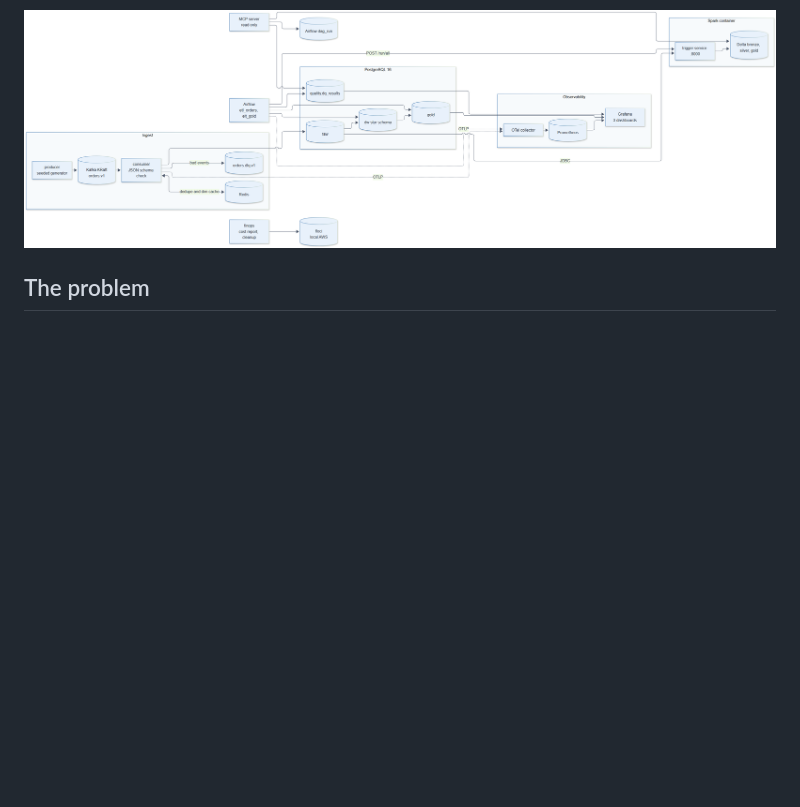
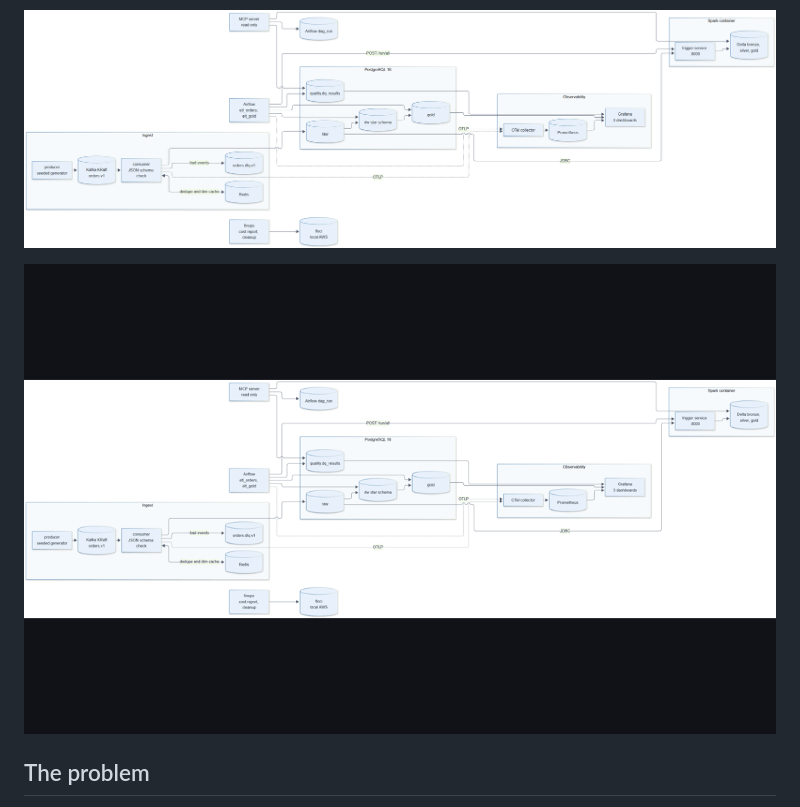
Before and after one commit to siiick-brain/Cloud-data-pipeline, a Markdown page: README.md, the part around the change. GitHub-like rendering; pictures changed too: docs/demo.gif (added); blank space fills up the shorter version.

Commit message:
docs: add demo gif

```diff
--- a/README.md
+++ b/README.md
@@ -3,6 +3,8 @@
 An end to end e-commerce data pipeline that runs on one laptop: streaming ingest, a Kimball star schema, a Delta lakehouse, orchestration with data quality gates, governance, dashboards, FinOps against an emulated AWS and a read-only MCP server for AI agents.
 
 ![Architecture](docs/diagrams/architecture.png)
+
+![Demo: architecture, then the sales, pipeline health and quality dashboards after a run](docs/demo.gif)
 
 ## The problem
 
```
